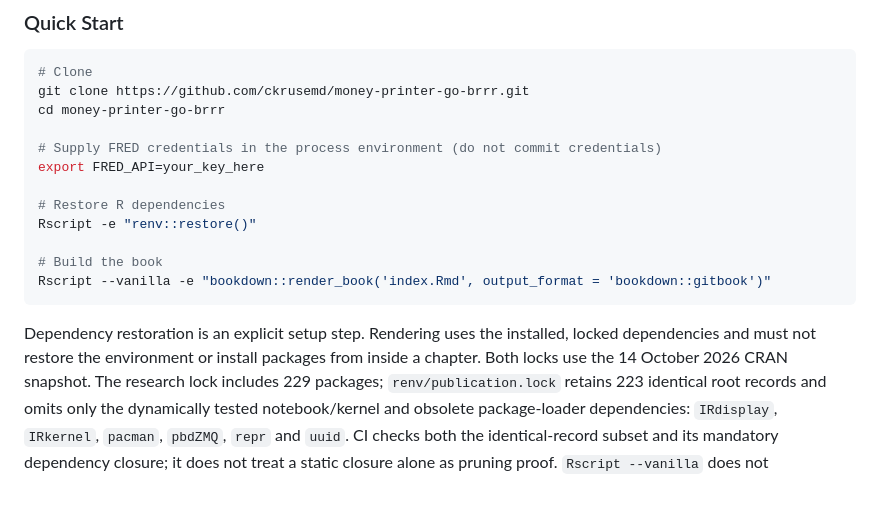
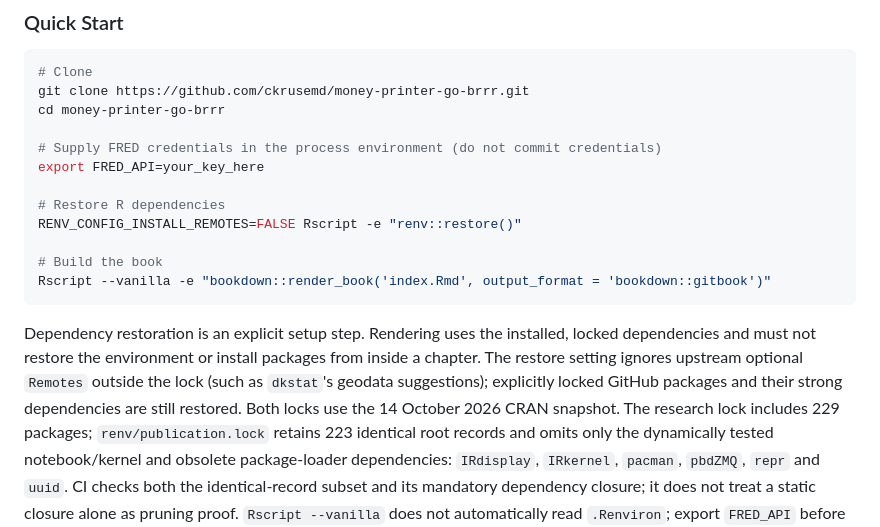
Before and after one commit to ckrusemd/money-printer-go-brrr, a Markdown page: README.md, the part around the change. Rendered like a GitHub page; blank space fills up the shorter version.

Commit message:
Document explicit locked remote restoration and shared scheduler credential

```diff
--- a/README.md
+++ b/README.md
@@ -59,7 +59,7 @@ cd money-printer-go-brrr
 export FRED_API=your_key_here
 
 # Restore R dependencies
-Rscript -e "renv::restore()"
+RENV_CONFIG_INSTALL_REMOTES=FALSE Rscript -e "renv::restore()"
 
 # Build the book
 Rscript --vanilla -e "bookdown::render_book('index.Rmd', output_format = 'bookdown::gitbook')"
@@ -68,6 +68,9 @@ Rscript --vanilla -e "bookdown::render_book('index.Rmd', output_format = 'bookdo
 Dependency restoration is an explicit setup step. Rendering uses the installed,
 locked dependencies and must not restore the environment or install packages
 from inside a chapter.
+The restore setting ignores upstream optional `Remotes` outside the lock (such
+as `dkstat`'s geodata suggestions); explicitly locked GitHub packages and their
+strong dependencies are still restored.
 Both locks use the 14 October 2026 CRAN snapshot. The research lock includes
 229 packages; `renv/publication.lock` retains 223 identical
 root records and omits only the dynamically tested notebook/kernel and obsolete
```
Also changed, not shown: docs/hosted-scheduler.md (+6 -0 lines).
